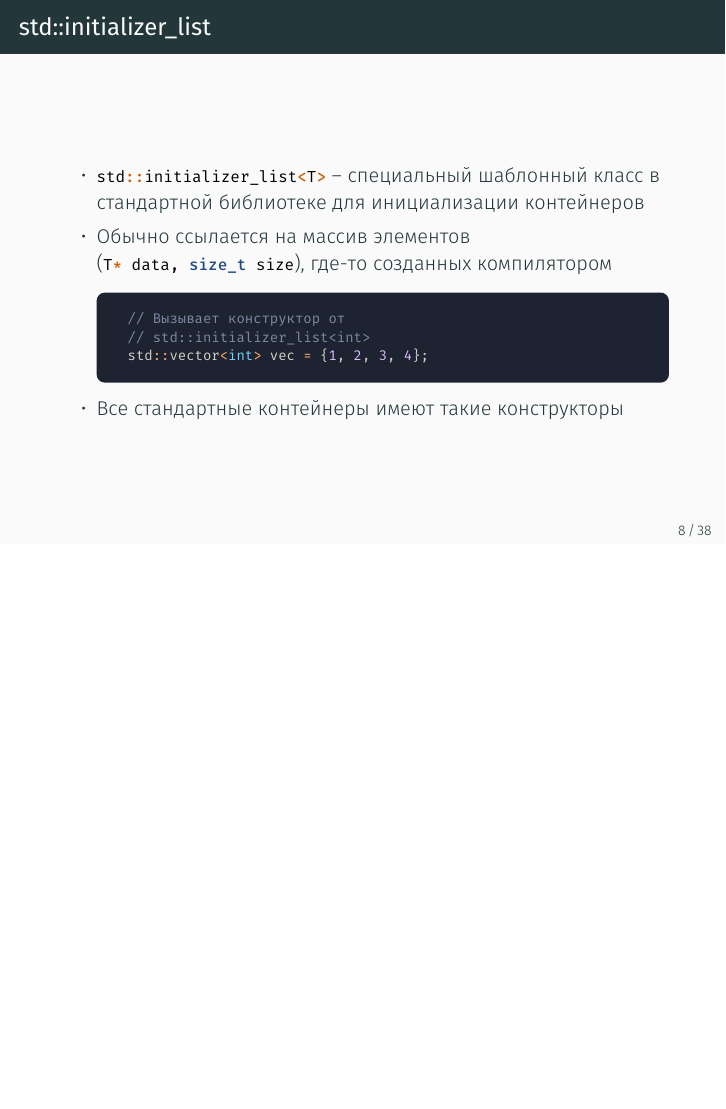
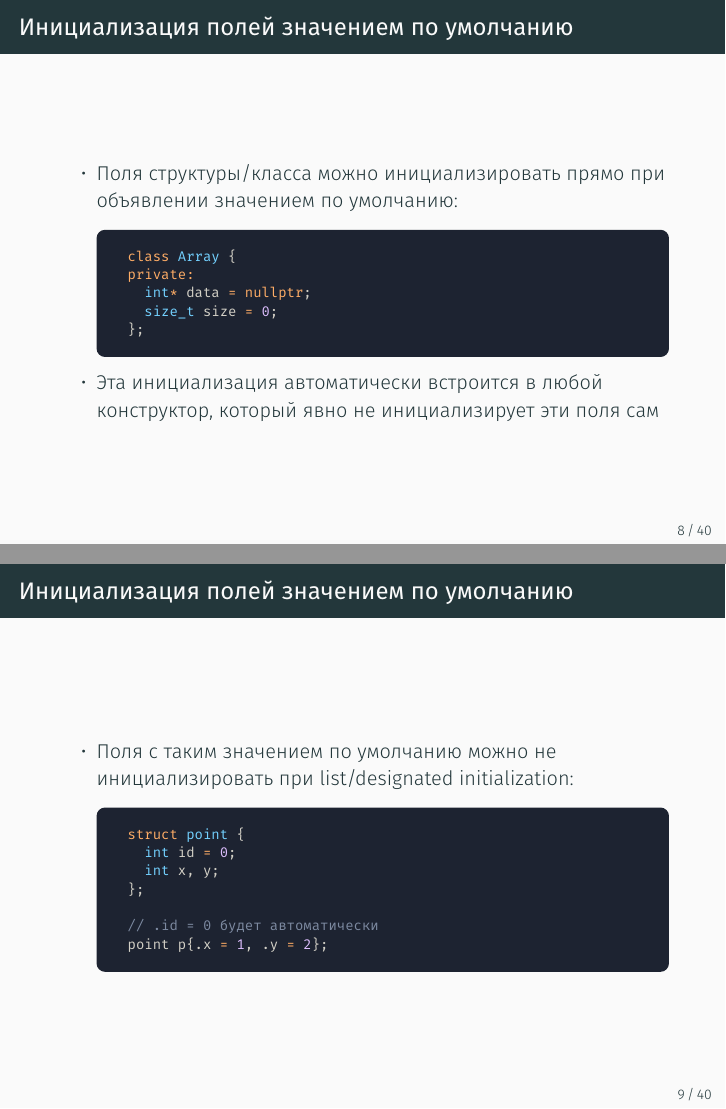
Before and after one commit to lisyarus/cpp-course-slides, LaTeX slides (source/lecture19/source.tex): page 25 of 112 before the commit and pages 23 and 24 of 115 after it, the two joined at a grey line, the shorter picture padded with empty space. The pictures show the PDF file pdf/lecture19.pdf that the author committed with the source.

Commit message:
Lecture 19 tweaks

```diff
--- a/source/lecture19/source.tex
+++ b/source/lecture19/source.tex
@@ -183,6 +183,40 @@ int array[3] = {1, 2, 3};
 \end{frame}
 
 \begin{frame}[fragile]
+\frametitle{Инициализация полей значением по умолчанию}
+\begin{itemize}
+\usemintedstyle{lightbulb}
+\item Поля структуры/класса можно инициализировать прямо при объявлении значением по умолчанию:
+\begin{tcblisting}{listing engine=minted, minted language=cpp, minted options={fontsize=\scriptsize}, listing only, colback=codebg, colframe=codebg, rounded corners}
+class Array {
+private:
+  int* data = nullptr;
+  size_t size = 0;
+};
+\end{tcblisting}
+\pause
+\item Эта инициализация автоматически встроится в любой конструктор, который явно не инициализирует эти поля сам
+\end{itemize}
+\end{frame}
+
+\begin{frame}[fragile]
+\frametitle{Инициализация полей значением по умолчанию}
+\begin{itemize}
+\item Поля с таким значением по умолчанию можно не инициализировать при list/designated initialization:
+\usemintedstyle{lightbulb}
+\begin{tcblisting}{listing engine=minted, minted language=cpp, minted options={fontsize=\scriptsize}, listing only, colback=codebg, colframe=codebg, rounded corners}
+struct point {
+  int id = 0;
+  int x, y;
+};
+
+// .id = 0 будет автоматически
+point p{.x = 1, .y = 2};
+\end{tcblisting}
+\end{itemize}
+\end{frame}
+
+\begin{frame}[fragile]
 \frametitle{std::initializer\_list}
 \begin{itemize}
 \usemintedstyle{tango}
```
Also changed, not shown: pdf/lecture19.pdf, source/lecture19/source.tex (6 more changed lines).
